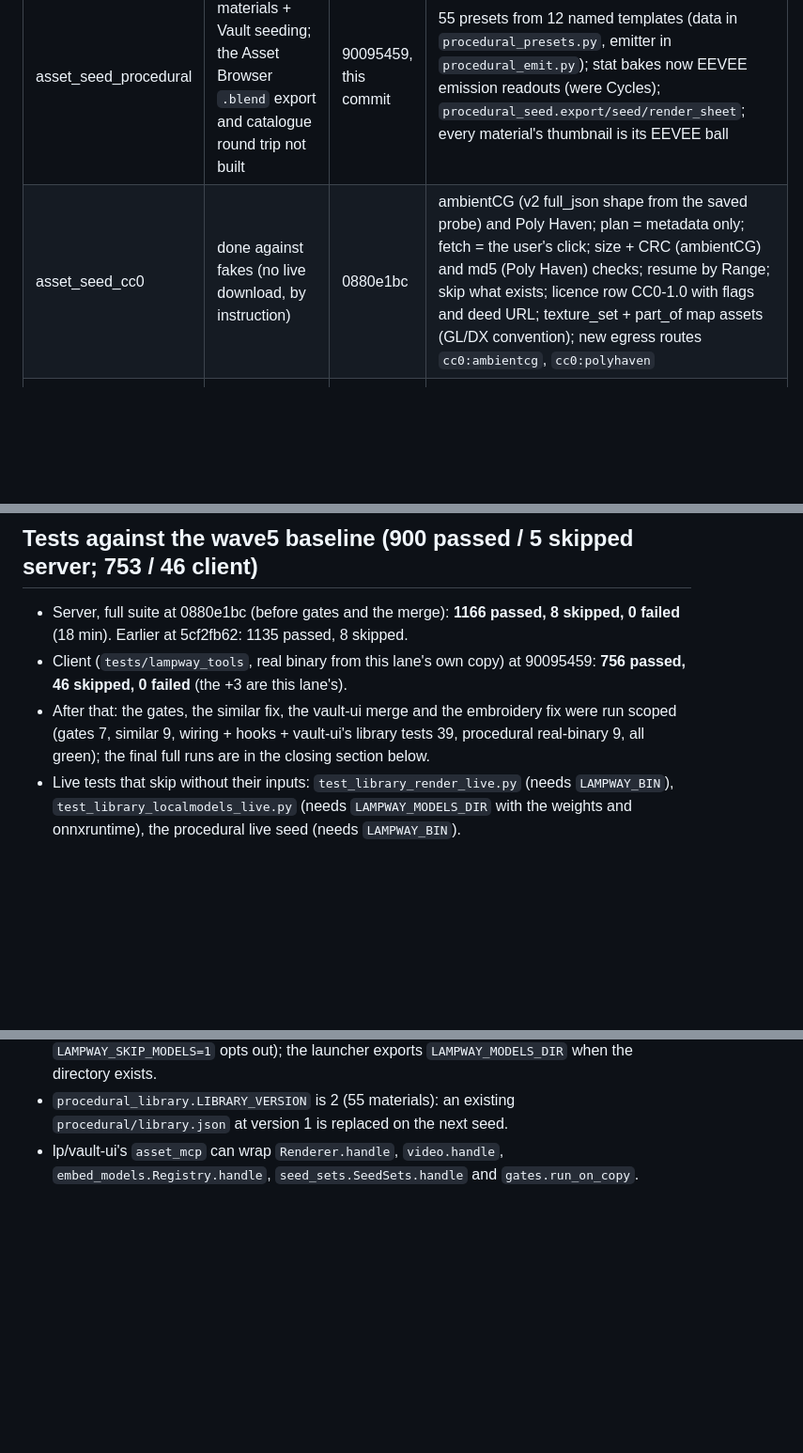
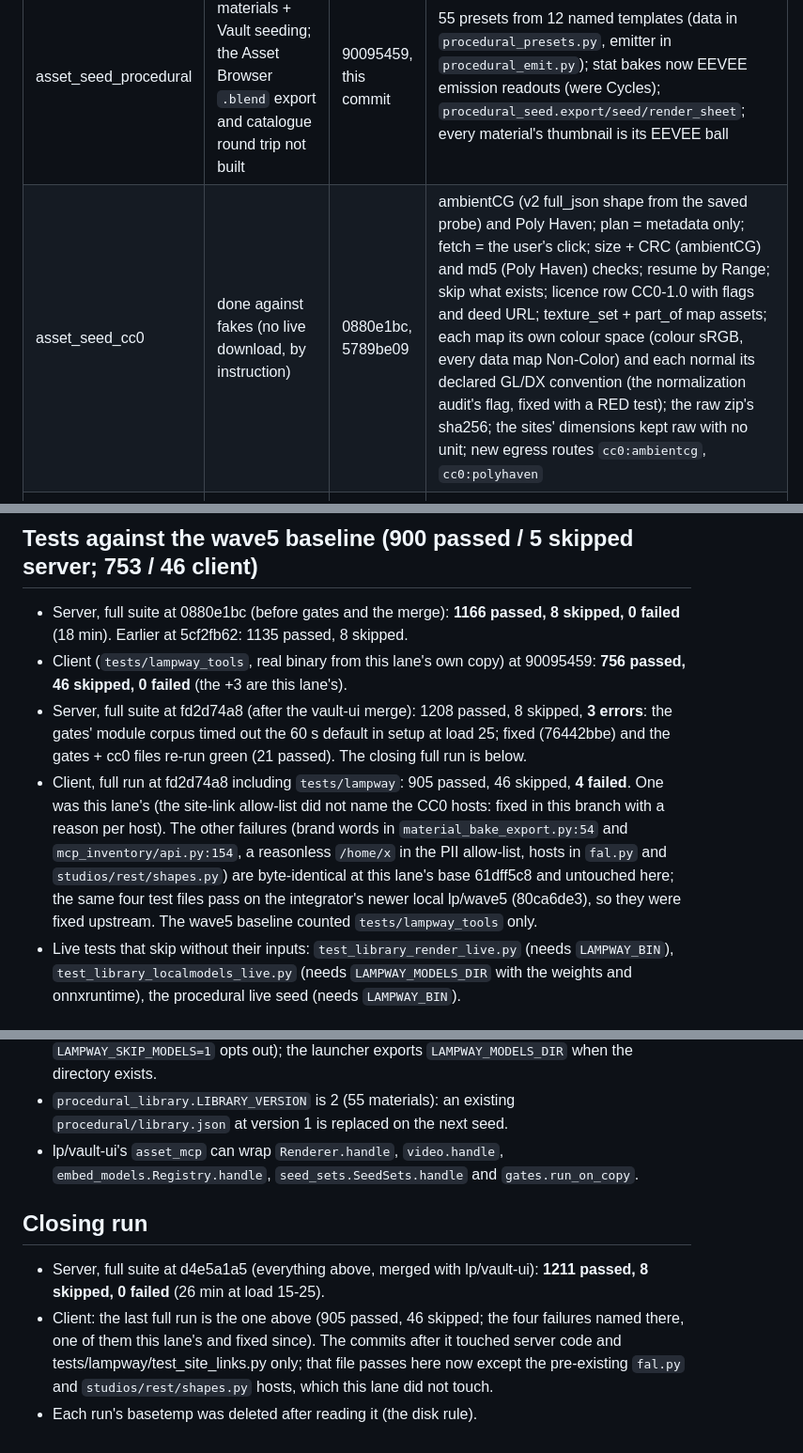
Before and after one commit to Keigyoku/lampway, a Markdown page: docs/reports/vault-ops.md, 3 parts joined by grey strips. Shown at 94% size. Rendered like a GitHub page; blank space fills up the shorter version.

Commit message:
docs: lane vault-ops report - the CC0 colour-space fix, the client failures traced to the base, the closing run

```diff
--- a/docs/reports/vault-ops.md
+++ b/docs/reports/vault-ops.md
@@ -15,7 +15,7 @@ row below says otherwise; mutants were run on the guarding lines (a scripted swa
 | addition 2: provenance wired | done | b7ec8d44, merge f3483acf | the production JobQueue's provenance hook records into the ONE shared Vault (`app.state.vault`, built before the JobQueue); locked by another process: spooled to `vault.spool`, replayed when a server next opens the library; a torn spool line is kept, never fatal |
 | asset_seed_captain (remainder) | done for the folder sets; the Higgsfield-history importer not built | a63bc1fa | a clickable initial import: the card only stats each root; scan and import are the user's clicks; referenced only; one batch (rollback = soft delete); ledger rows become generation rows by output hash; clips analysed; every scanned file re-hashed (`untouched_sources`) |
 | asset_seed_procedural | done for 55 materials + Vault seeding; the Asset Browser `.blend` export and catalogue round trip not built | 90095459, this commit | 55 presets from 12 named templates (data in `procedural_presets.py`, emitter in `procedural_emit.py`); stat bakes now EEVEE emission readouts (were Cycles); `procedural_seed.export/seed/render_sheet`; every material's thumbnail is its EEVEE ball |
-| asset_seed_cc0 | done against fakes (no live download, by instruction) | 0880e1bc | ambientCG (v2 full_json shape from the saved probe) and Poly Haven; plan = metadata only; fetch = the user's click; size + CRC (ambientCG) and md5 (Poly Haven) checks; resume by Range; skip what exists; licence row CC0-1.0 with flags and deed URL; texture_set + part_of map assets (GL/DX convention); new egress routes `cc0:ambientcg`, `cc0:polyhaven` |
+| asset_seed_cc0 | done against fakes (no live download, by instruction) | 0880e1bc, 5789be09 | ambientCG (v2 full_json shape from the saved probe) and Poly Haven; plan = metadata only; fetch = the user's click; size + CRC (ambientCG) and md5 (Poly Haven) checks; resume by Range; skip what exists; licence row CC0-1.0 with flags and deed URL; texture_set + part_of map assets; each map its own colour space (colour sRGB, every data map Non-Color) and each normal its declared GL/DX convention (the normalization audit's flag, fixed with a RED test); the raw zip's sha256; the sites' dimensions kept raw with no unit; new egress routes `cc0:ambientcg`, `cc0:polyhaven` |
 | asset_gates | done; `idle` needs a live batch; `throughput` fails on this box | 14d0e1d5 | deterministic corpus, eleven machine gates, receipt asset + gate_result rows, a mutant per gate, `run_on_copy` (VACUUM INTO) for the user's library; baseline in `docs/reports/asset-gates-baseline.md` |
 | fix requested by lane vault-ui (similar's look axis) | done | c806497b | a candidate is scored on the look spaces it has; RED: the new test returned [] |
 
@@ -42,8 +42,13 @@ row below says otherwise; mutants were run on the guarding lines (a scripted swa
 ## Tests against the wave5 baseline (900 passed / 5 skipped server; 753 / 46 client)
 - Server, full suite at 0880e1bc (before gates and the merge): **1166 passed, 8 skipped, 0 failed** (18 min). Earlier at 5cf2fb62: 1135 passed, 8 skipped.
 - Client (`tests/lampway_tools`, real binary from this lane's own copy) at 90095459: **756 passed, 46 skipped, 0 failed** (the +3 are this lane's).
-- After that: the gates, the similar fix, the vault-ui merge and the embroidery fix were run scoped (gates 7, similar 9, wiring + hooks + vault-ui's library
-  tests 39, procedural real-binary 9, all green); the final full runs are in the closing section below.
+- Server, full suite at fd2d74a8 (after the vault-ui merge): 1208 passed, 8 skipped, **3 errors**: the gates' module corpus timed out the 60 s default in
+  setup at load 25; fixed (76442bbe) and the gates + cc0 files re-run green (21 passed). The closing full run is below.
+- Client, full run at fd2d74a8 including `tests/lampway`: 905 passed, 46 skipped, **4 failed**. One was this lane's (the site-link allow-list did not name
+  the CC0 hosts: fixed in this branch with a reason per host). The other failures (brand words in `material_bake_export.py:54` and
+  `mcp_inventory/api.py:154`, a reasonless `/home/x` in the PII allow-list, hosts in `fal.py` and `studios/rest/shapes.py`) are byte-identical at this
+  lane's base 61dff5c8 and untouched here; the same four test files pass on the integrator's newer local lp/wave5 (80ca6de3), so they were fixed upstream.
+  The wave5 baseline counted `tests/lampway_tools` only.
 - Live tests that skip without their inputs: `test_library_render_live.py` (needs `LAMPWAY_BIN`), `test_library_localmodels_live.py` (needs
   `LAMPWAY_MODELS_DIR` with the weights and onnxruntime), the procedural live seed (needs `LAMPWAY_BIN`).
 
@@ -88,3 +94,10 @@ row below says otherwise; mutants were run on the guarding lines (a scripted swa
   `LAMPWAY_MODELS_DIR` when the directory exists.
 - `procedural_library.LIBRARY_VERSION` is 2 (55 materials): an existing `procedural/library.json` at version 1 is replaced on the next seed.
 - lp/vault-ui's `asset_mcp` can wrap `Renderer.handle`, `video.handle`, `embed_models.Registry.handle`, `seed_sets.SeedSets.handle` and `gates.run_on_copy`.
+
+## Closing run
+- Server, full suite at d4e5a1a5 (everything above, merged with lp/vault-ui): **1211 passed, 8 skipped, 0 failed** (26 min at load 15-25).
+- Client: the last full run is the one above (905 passed, 46 skipped; the four failures named there, one of them this lane's and fixed since). The
+  commits after it touched server code and tests/lampway/test_site_links.py only; that file passes here now except the pre-existing `fal.py` and
+  `studios/rest/shapes.py` hosts, which this lane did not touch.
+- Each run's basetemp was deleted after reading it (the disk rule).
```
Also changed, not shown: other parts of docs/reports/vault-ops.md (+1 -0 lines).
